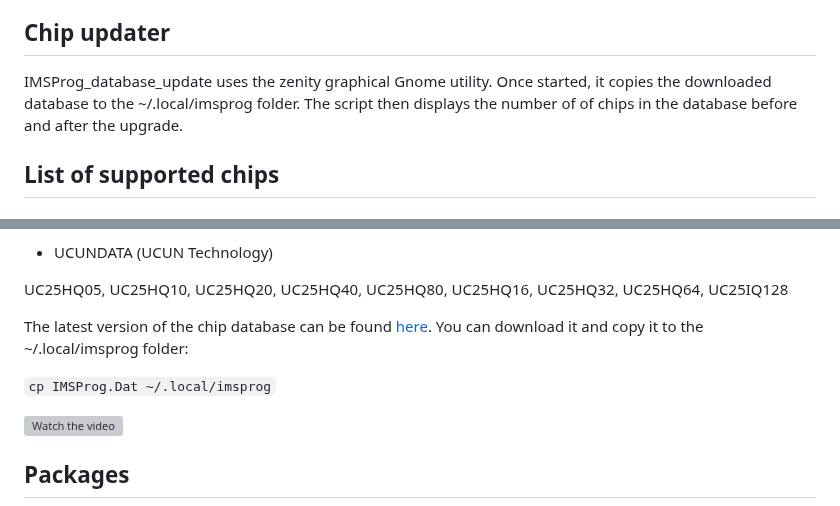
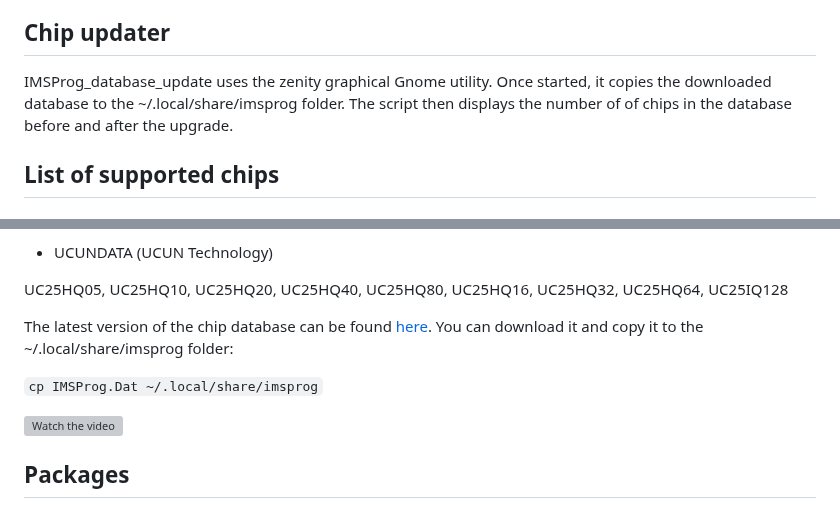
Before and after one commit to bigbigmdm/IMSProg, a Markdown page: README.md, 2 parts joined by grey strips. GitHub-like rendering; grey boxes are pictures that could not be loaded.

Commit message:
Correct path to IMSProg.Dat in README

```diff
--- a/README.md
+++ b/README.md
@@ -346,7 +346,7 @@ page in both .Dat and .csv formats.
 ## Chip updater
 
  IMSProg_database_update uses the zenity graphical Gnome utility.  Once started,
- it copies the downloaded database to the ~/.local/imsprog folder. The script
+ it copies the downloaded database to the ~/.local/share/imsprog folder. The script
  then displays the number of of chips in the database before and after the
  upgrade.
 
@@ -567,9 +567,9 @@ UC25IQ128
 
 The latest version of the chip database can be found
 [here](https://antenna-dvb-t2.ru/dl_all/IMSProg.Dat).
-You can download it and copy it to the ~/.local/imsprog folder:
+You can download it and copy it to the ~/.local/share/imsprog folder:
 
-`cp IMSProg.Dat ~/.local/imsprog`
+`cp IMSProg.Dat ~/.local/share/imsprog`
 
 [![Watch the video](img/IMSProg_1_0_24.mp4)](img/IMSProg_1_0_24.mp4)
 
```
